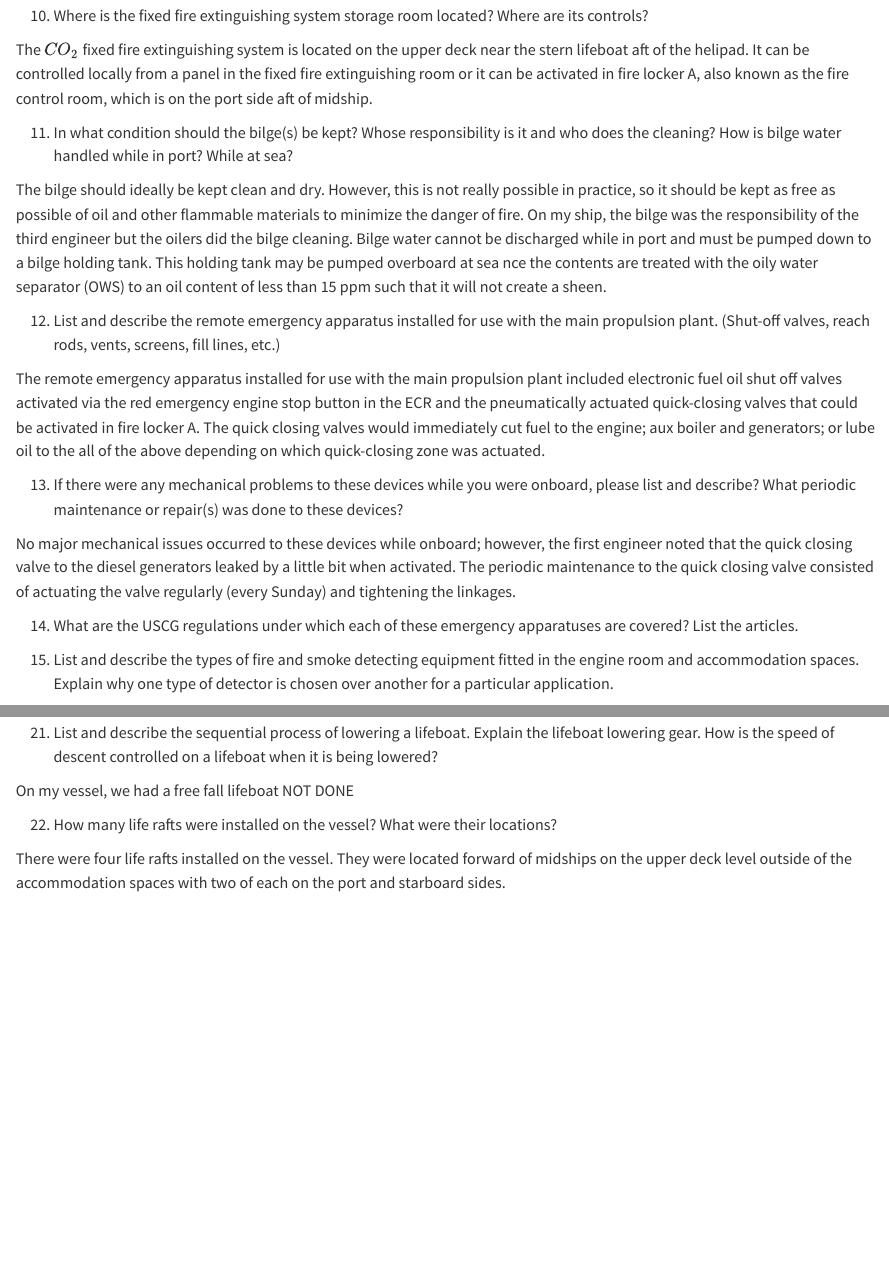
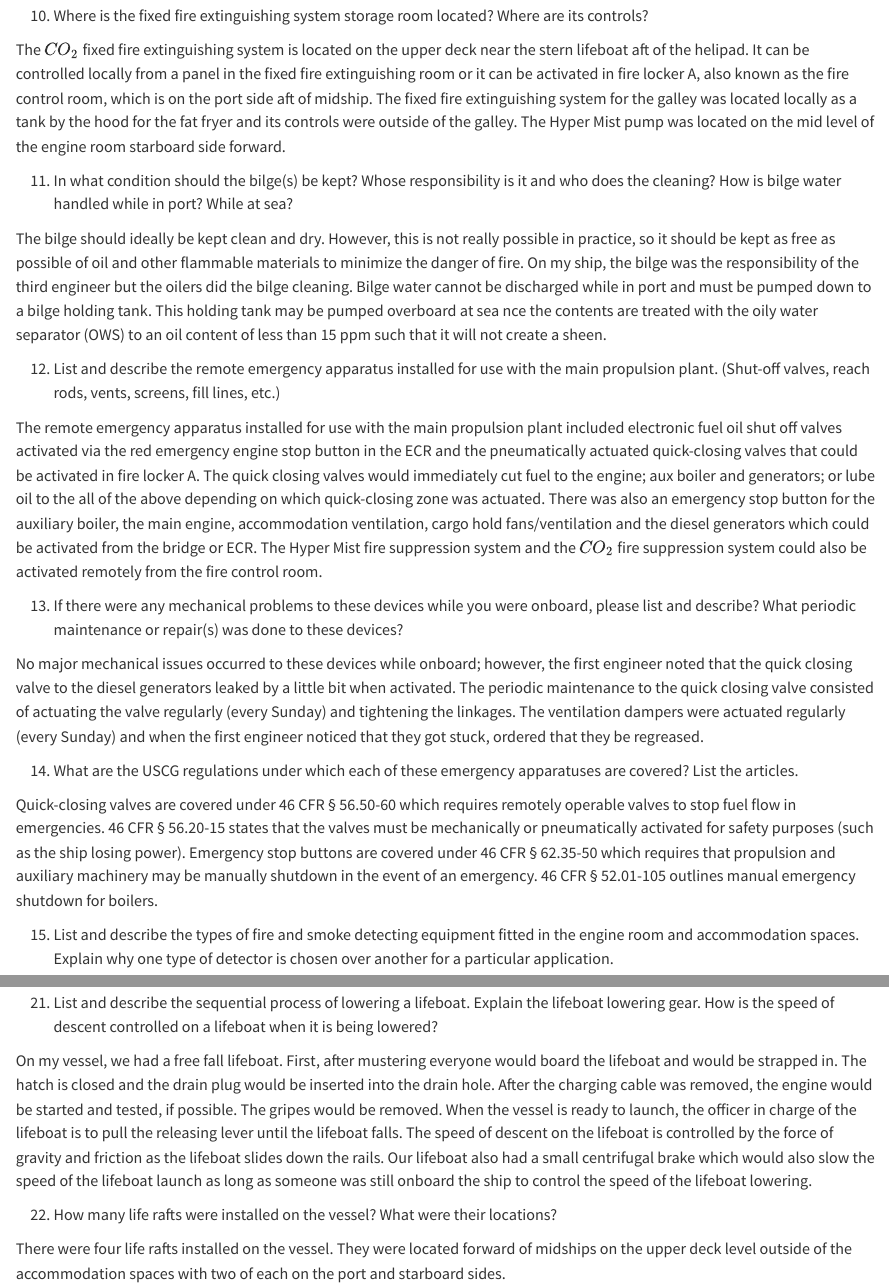
Before and after one commit to CooperParlee/Cadet-Shipping, a Quarto document (Main Report/part1.qmd): the page in a window 1100 px wide, from 3270 px down, and a second part further down, joined at a grey line. Rendered offline with R 4.5, knitr and Pandoc in place of Quarto, with nearby package versions.

Commit message:
Finished section 1

```diff
--- a/Main Report/part1.qmd
+++ b/Main Report/part1.qmd
@@ -69,7 +69,7 @@ In order to prevent fires in the engine room, there are many steps that can be t
 
 10. Where is the fixed fire extinguishing system storage room located? Where are its controls?
 
-The $CO_2$ fixed fire extinguishing system is located on the upper deck near the stern lifeboat aft of the helipad. It can be controlled locally from a panel in the fixed fire extinguishing room or it can be activated in fire locker A, also known as the fire control room, which is on the port side aft of midship.
+The $CO_2$ fixed fire extinguishing system is located on the upper deck near the stern lifeboat aft of the helipad. It can be controlled locally from a panel in the fixed fire extinguishing room or it can be activated in fire locker A, also known as the fire control room, which is on the port side aft of midship. The fixed fire extinguishing system for the galley was located locally as a tank by the hood for the fat fryer and its controls were outside of the galley. The Hyper Mist pump was located on the mid level of the engine room starboard side forward.
 
 11. In what condition should the bilge(s) be kept? Whose responsibility is it and who does the cleaning? How is bilge water handled while in port? While at sea?
 
@@ -77,13 +77,15 @@ The bilge should ideally be kept clean and dry. However, this is not really poss
 
 12. List and describe the remote emergency apparatus installed for use with the main propulsion plant. (Shut-off valves, reach rods, vents, screens, fill lines, etc.)
 
-The remote emergency apparatus installed for use with the main propulsion plant included electronic fuel oil shut off valves activated via the red emergency engine stop button in the ECR and the pneumatically actuated quick-closing valves that could be activated in fire locker A. The quick closing valves would immediately cut fuel to the engine; aux boiler and generators; or lube oil to the all of the above depending on which quick-closing zone was actuated.
+The remote emergency apparatus installed for use with the main propulsion plant included electronic fuel oil shut off valves activated via the red emergency engine stop button in the ECR and the pneumatically actuated quick-closing valves that could be activated in fire locker A. The quick closing valves would immediately cut fuel to the engine; aux boiler and generators; or lube oil to the all of the above depending on which quick-closing zone was actuated. There was also an emergency stop button for the auxiliary boiler, the main engine, accommodation ventilation, cargo hold fans/ventilation and the diesel generators which could be activated from the bridge or ECR. The Hyper Mist fire suppression system and the $CO_2$ fire suppression system could also be activated remotely from the fire control room.
 
 13. If there were any mechanical problems to these devices while you were onboard, please list and describe? What periodic maintenance or repair(s) was done to these devices?
 
-No major mechanical issues occurred to these devices while onboard; however, the first engineer noted that the quick closing valve to the diesel generators leaked by a little bit when activated. The periodic maintenance to the quick closing valve consisted of actuating the valve regularly (every Sunday) and tightening the linkages.
+No major mechanical issues occurred to these devices while onboard; however, the first engineer noted that the quick closing valve to the diesel generators leaked by a little bit when activated. The periodic maintenance to the quick closing valve consisted of actuating the valve regularly (every Sunday) and tightening the linkages. The ventilation dampers were actuated regularly (every Sunday) and when the first engineer noticed that they got stuck, ordered that they be regreased.
 
 14. What are the USCG regulations under which each of these emergency apparatuses are covered? List the articles.
+
+Quick-closing valves are covered under 46 CFR § 56.50-60 which requires remotely operable valves to stop fuel flow in emergencies. 46 CFR § 56.20-15 states that the valves must be mechanically or pneumatically activated for safety purposes (such as the ship losing power). Emergency stop buttons are covered under 46 CFR § 62.35-50 which requires that propulsion and auxiliary machinery may be manually shutdown in the event of an emergency. 46 CFR § 52.01-105 outlines manual emergency shutdown for boilers.
 
 15. List and describe the types of fire and smoke detecting equipment fitted in the engine room and accommodation spaces. Explain why one type of detector is chosen over another for a particular application.
 
@@ -109,7 +119,7 @@ If I discovered a small fire below the deck plates, my first action would be to
 
 21. List and describe the sequential process of lowering a lifeboat. Explain the lifeboat lowering gear. How is the speed of descent controlled on a lifeboat when it is being lowered?
 
-On my vessel, we had a free fall lifeboat NOT DONE
+On my vessel, we had a free fall lifeboat. First, after mustering everyone would board the lifeboat and would be strapped in. The hatch is closed and the drain plug would be inserted into the drain hole. After the charging cable was removed, the engine would be started and tested, if possible. The gripes would be removed. When the vessel is ready to launch, the officer in charge of the lifeboat is to pull the releasing lever until the lifeboat falls. The speed of descent on the lifeboat is controlled by the force of gravity and friction as the lifeboat slides down the rails. Our lifeboat also had a small centrifugal brake which would also slow the speed of the lifeboat launch as long as someone was still onboard the ship to control the speed of the lifeboat lowering.
 
 22. How many life rafts were installed on the vessel? What were their locations?
 
```
Also changed, not shown: Main Report/part1.qmd (8 more changed lines).
